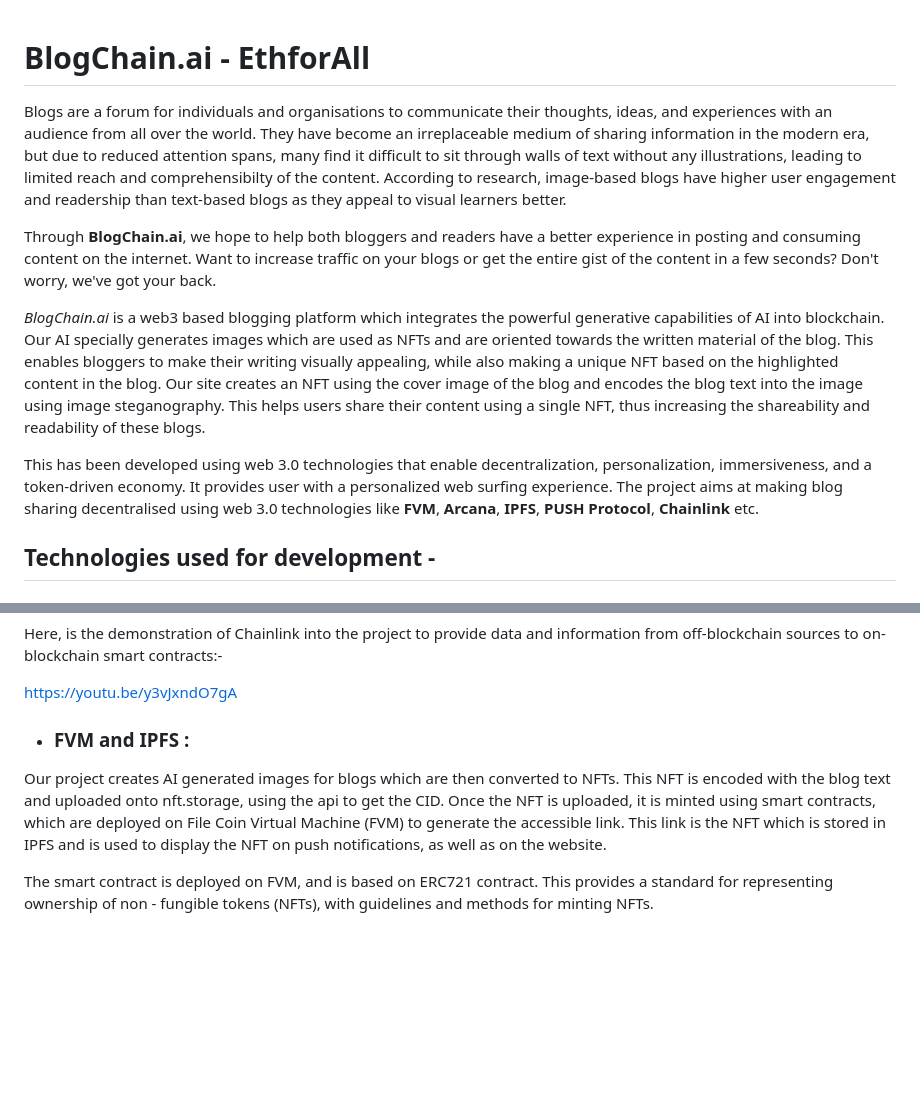
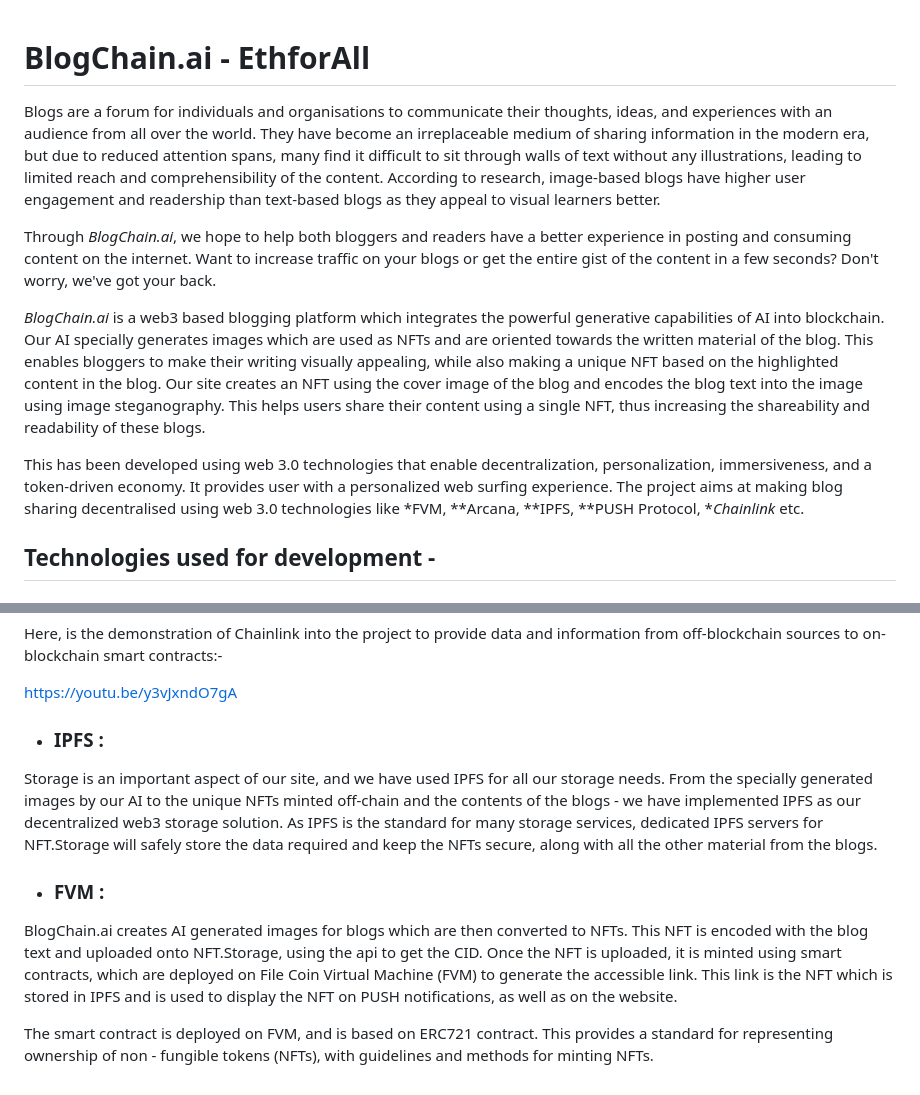
Before and after one commit to jayavibhavnk/Blogchain.ai---EthforAll, a Markdown page: README.md, 2 parts joined by grey strips. Drawn GitHub-style; blank space fills up the shorter version.

```diff
--- a/README.md
+++ b/README.md
@@ -1,12 +1,11 @@
 # BlogChain.ai - EthforAll
+Blogs are a forum for individuals and organisations to communicate their thoughts, ideas, and experiences with an audience from all over the world. They have become an irreplaceable medium of sharing information in the modern era, but due to reduced attention spans, many find it difficult to sit through walls of text without any illustrations, leading to limited reach and comprehensibility of the content. According to research, image-based blogs have higher user engagement and readership than text-based blogs as they appeal to visual learners better.
 
-Blogs are a forum for individuals and organisations to communicate their thoughts, ideas, and experiences with an audience from all over the world. They have become an irreplaceable medium of sharing information in the modern era, but due to reduced attention spans, many find it difficult to sit through walls of text without any illustrations, leading to limited reach and comprehensibilty of the content. According to research, image-based blogs have higher user engagement and readership than text-based blogs as they appeal to visual learners better.
-
-Through __BlogChain.ai__, we hope to help both bloggers and readers have a better experience in posting and consuming content on the internet. Want to increase traffic on your blogs or get the entire gist of the content in a few seconds? Don't worry, we've got your back.
+Through _BlogChain.ai_, we hope to help both bloggers and readers have a better experience in posting and consuming content on the internet. Want to increase traffic on your blogs or get the entire gist of the content in a few seconds? Don't worry, we've got your back.
 
 *BlogChain.ai* is a web3 based blogging platform which integrates the powerful generative capabilities of AI into blockchain. Our AI specially generates images which are used as NFTs and are oriented towards the written material of the blog. This enables bloggers to make their writing visually appealing, while also making a unique NFT based on the highlighted content in the blog. Our site creates an NFT using the cover image of the blog and encodes the blog text into the image using image steganography. This helps users share their content using a single NFT, thus increasing the shareability and readability of these blogs.
 
-This has been developed using web 3.0 technologies that enable decentralization, personalization, immersiveness, and a token-driven economy. It provides user with a personalized web surfing experience. The project aims at making blog sharing decentralised using web 3.0 technologies like **FVM**, **Arcana**, **IPFS**, **PUSH Protocol**, **Chainlink** etc.
+This has been developed using web 3.0 technologies that enable decentralization, personalization, immersiveness, and a token-driven economy. It provides user with a personalized web surfing experience. The project aims at making blog sharing decentralised using web 3.0 technologies like *FVM, **Arcana, **IPFS, **PUSH Protocol, **Chainlink* etc.
 
 
 ## Technologies used for development -
@@ -39,8 +38,12 @@ Here, is the demonstration of Chainlink into the project to provide data and inf
 
 https://youtu.be/y3vJxndO7gA
 
-- ### FVM and IPFS :
+- ### IPFS :
 
-Our project creates AI generated images for blogs which are then converted to NFTs. This NFT is encoded with the blog text and uploaded onto nft.storage, using the api to get the CID. Once the NFT is uploaded, it is minted using smart contracts, which are deployed on File Coin Virtual Machine (FVM) to generate the accessible link. This link is the NFT which is stored in IPFS and is used to display the NFT on push notifications, as well as on the website.
+Storage is an important aspect of our site, and we have used IPFS for all our storage needs. From the specially generated images by our AI to the unique NFTs minted off-chain and the contents of the blogs - we have implemented IPFS as our decentralized web3 storage solution. As IPFS is the standard for many storage services, dedicated IPFS servers for NFT.Storage will safely store the data required and keep the NFTs secure, along with all the other material from the blogs.
+
+- ### FVM :
+
+BlogChain.ai creates AI generated images for blogs which are then converted to NFTs. This NFT is encoded with the blog text and uploaded onto NFT.Storage, using the api to get the CID. Once the NFT is uploaded, it is minted using smart contracts, which are deployed on File Coin Virtual Machine (FVM) to generate the accessible link. This link is the NFT which is stored in IPFS and is used to display the NFT on PUSH notifications, as well as on the website.
 
 The smart contract is deployed on FVM, and is based on ERC721 contract. This provides a standard for representing ownership of non - fungible tokens (NFTs), with guidelines and methods for minting NFTs.
```
